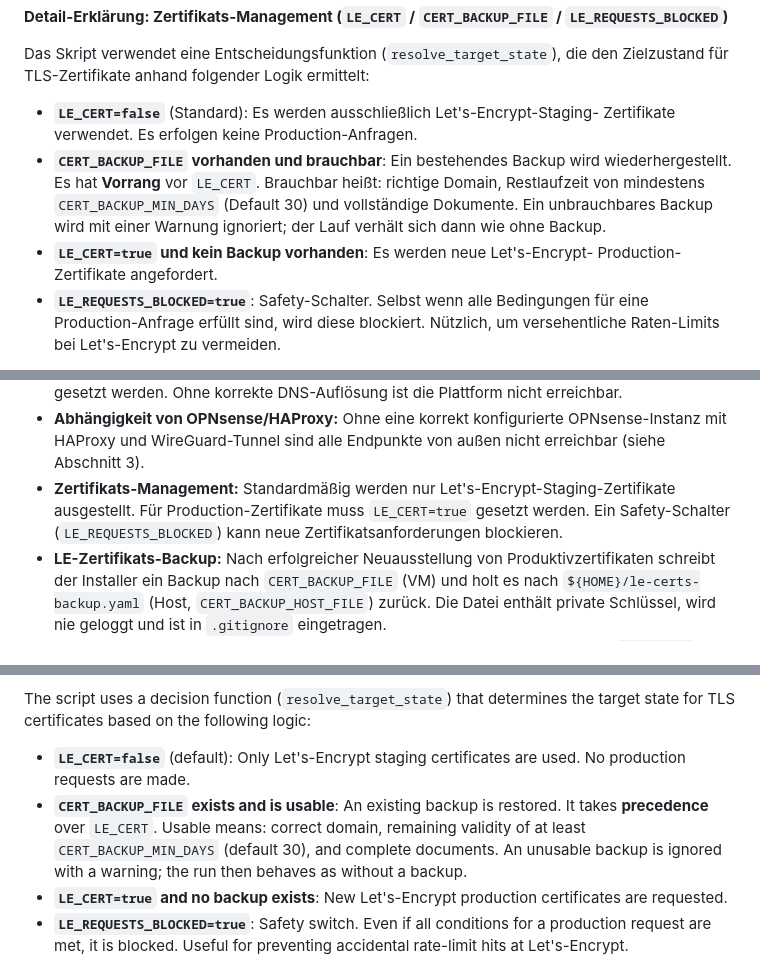
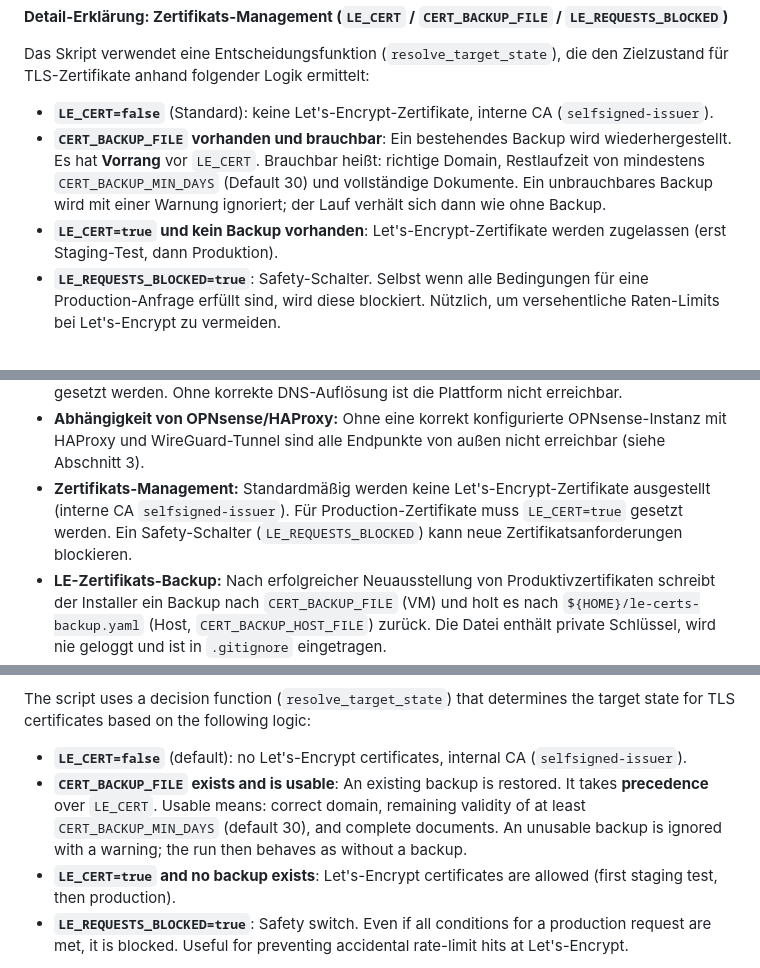
Before and after one commit to Peter-Koenig/civitas-einrichtung-hub, a Markdown page: README.md, 3 parts joined by grey strips. GitHub-like rendering.

Commit message:
docs(civitas): README LE_CERT-Beschreibungen an .env.example angleichen (Schritt 2c-3, F3)
- Detail-Erklaerung: false = keine LE-Zertifikate (selfsigned), true = erst Staging
- Bekannte Einschraenkungen: Standard keine LE-Zertifikate statt 'nur Staging'

```diff
--- a/README.md
+++ b/README.md
@@ -205,15 +205,15 @@ Alternativ können alle Variablen auch direkt als Umgebungsvariablen exportiert
 Das Skript verwendet eine Entscheidungsfunktion (`resolve_target_state`), die den
 Zielzustand für TLS-Zertifikate anhand folgender Logik ermittelt:
 
-- **`LE_CERT=false`** (Standard): Es werden ausschließlich Let's-Encrypt-Staging-
-  Zertifikate verwendet. Es erfolgen keine Production-Anfragen.
+- **`LE_CERT=false`** (Standard): keine Let's-Encrypt-Zertifikate, interne CA
+  (`selfsigned-issuer`).
 - **`CERT_BACKUP_FILE` vorhanden und brauchbar**: Ein bestehendes Backup wird
   wiederhergestellt. Es hat **Vorrang** vor `LE_CERT`. Brauchbar heißt: richtige
   Domain, Restlaufzeit von mindestens `CERT_BACKUP_MIN_DAYS` (Default 30) und
   vollständige Dokumente. Ein unbrauchbares Backup wird mit einer Warnung
   ignoriert; der Lauf verhält sich dann wie ohne Backup.
-- **`LE_CERT=true` und kein Backup vorhanden**: Es werden neue Let's-Encrypt-
-  Production-Zertifikate angefordert.
+- **`LE_CERT=true` und kein Backup vorhanden**: Let's-Encrypt-Zertifikate werden
+  zugelassen (erst Staging-Test, dann Produktion).
 - **`LE_REQUESTS_BLOCKED=true`**: Safety-Schalter. Selbst wenn alle Bedingungen für
   eine Production-Anfrage erfüllt sind, wird diese blockiert. Nützlich, um
   versehentliche Raten-Limits bei Let's-Encrypt zu vermeiden.
@@ -259,10 +259,10 @@ hat erneuert). Nach einem erfolgreichen Restore bleibt es unverändert.
 - **Abhängigkeit von OPNsense/HAProxy:** Ohne eine korrekt konfigurierte
   OPNsense-Instanz mit HAProxy und WireGuard-Tunnel sind alle Endpunkte von
   außen nicht erreichbar (siehe Abschnitt 3).
-- **Zertifikats-Management:** Standardmäßig werden nur
-  Let's-Encrypt-Staging-Zertifikate ausgestellt. Für Production-Zertifikate
-  muss `LE_CERT=true` gesetzt werden. Ein Safety-Schalter
-  (`LE_REQUESTS_BLOCKED`) kann neue Zertifikatsanforderungen blockieren.
+- **Zertifikats-Management:** Standardmäßig werden keine Let's-Encrypt-Zertifikate
+  ausgestellt (interne CA `selfsigned-issuer`). Für Production-Zertifikate muss
+  `LE_CERT=true` gesetzt werden. Ein Safety-Schalter (`LE_REQUESTS_BLOCKED`) kann
+  neue Zertifikatsanforderungen blockieren.
 - **LE-Zertifikats-Backup:** Nach erfolgreicher Neuausstellung von
   Produktivzertifikaten schreibt der Installer ein Backup nach
   `CERT_BACKUP_FILE` (VM) und holt es nach `${HOME}/le-certs-backup.yaml`
@@ -611,15 +611,15 @@ Alternatively, all variables can be exported directly as environment variables.
 The script uses a decision function (`resolve_target_state`) that determines the
 target state for TLS certificates based on the following logic:
 
-- **`LE_CERT=false`** (default): Only Let's-Encrypt staging certificates are
-  used. No production requests are made.
+- **`LE_CERT=false`** (default): no Let's-Encrypt certificates, internal CA
+  (`selfsigned-issuer`).
 - **`CERT_BACKUP_FILE` exists and is usable**: An existing backup is restored.
   It takes **precedence** over `LE_CERT`. Usable means: correct domain, remaining
   validity of at least `CERT_BACKUP_MIN_DAYS` (default 30), and complete documents.
   An unusable backup is ignored with a warning; the run then behaves as without a
   backup.
-- **`LE_CERT=true` and no backup exists**: New Let's-Encrypt production
-  certificates are requested.
+- **`LE_CERT=true` and no backup exists**: Let's-Encrypt certificates are allowed
+  (first staging test, then production).
 - **`LE_REQUESTS_BLOCKED=true`**: Safety switch. Even if all conditions for a
   production request are met, it is blocked. Useful for preventing accidental
   rate-limit hits at Let's-Encrypt.
```
Also changed, not shown: other parts of README.md (+4 -3 lines).
